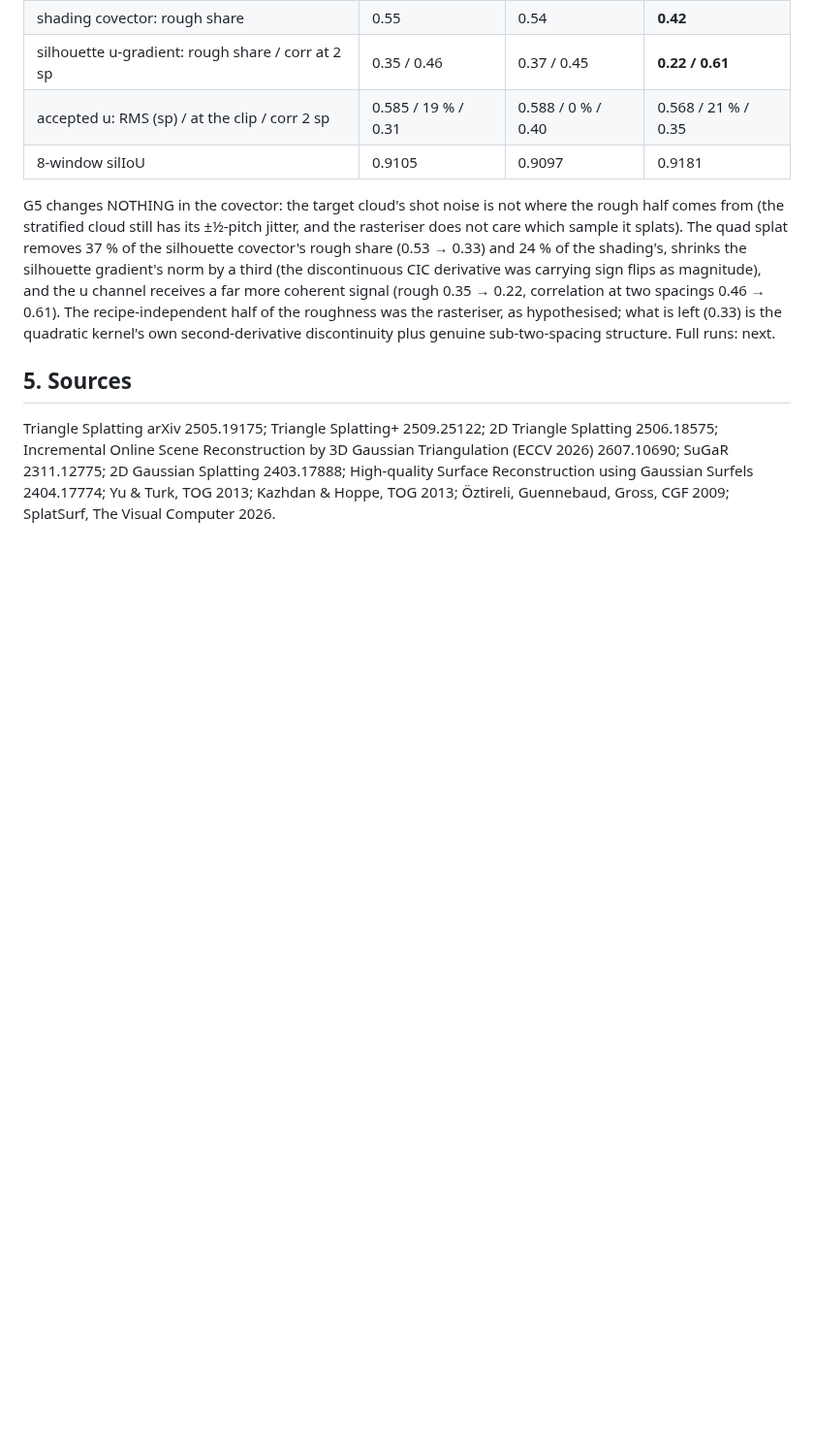
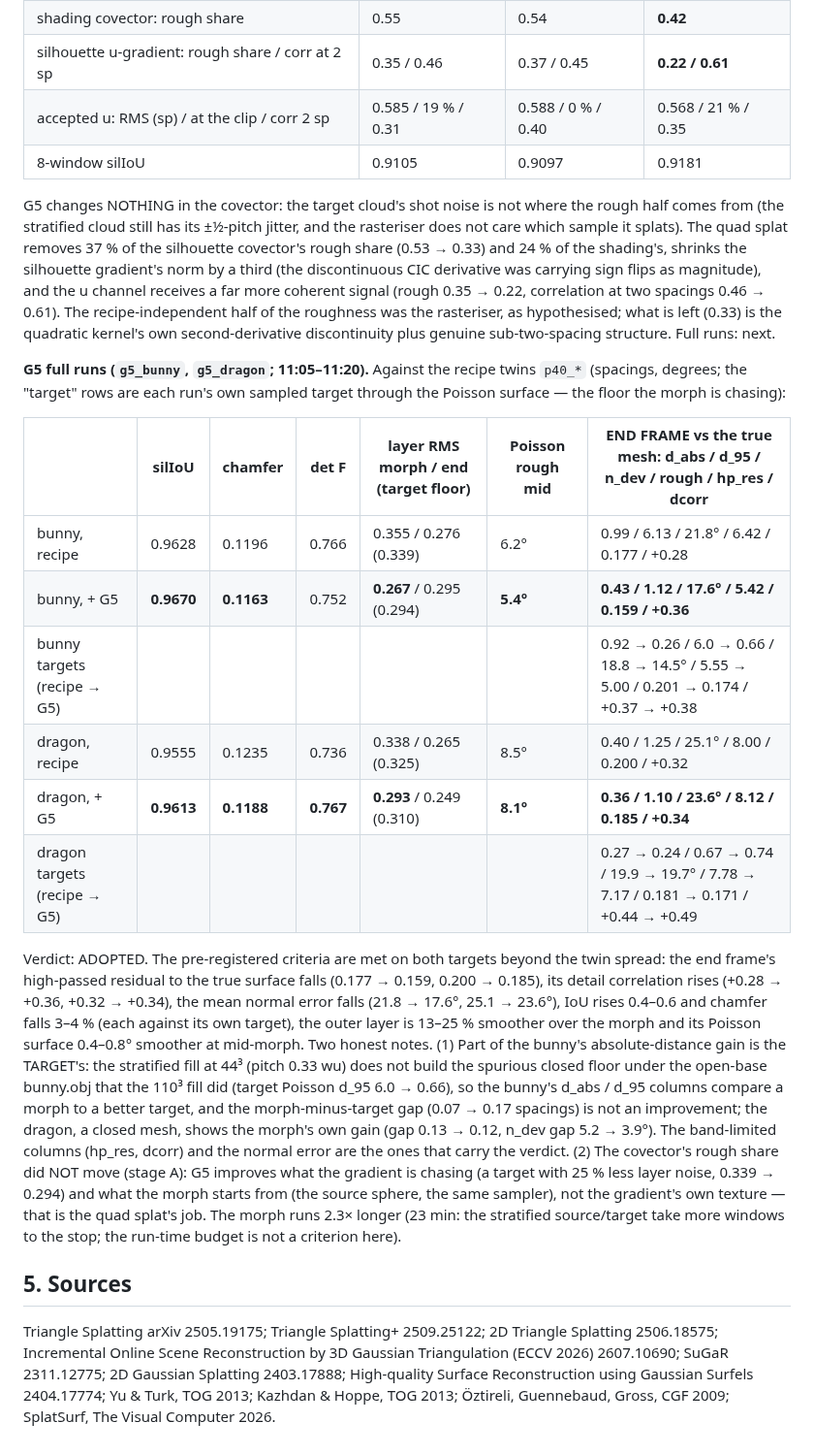
Before and after one commit to Chayoso/Shape-morphing-binder, a Markdown page: docs/surface_gradient.md, the part around the change. Shown at 97% size. Drawn GitHub-style; blank space fills up the shorter version.

Commit message:
surface_gradient.md §8: G5 adopted (end-frame residual, detail correlation and normal error all improve beyond the spread; the bunny-target caveat)
Co-Authored-By: Claude Fable 5.1 <noreply@anthropic.com>

```diff
--- a/docs/surface_gradient.md
+++ b/docs/surface_gradient.md
@@ -477,6 +477,38 @@ correlation at two spacings 0.46 → 0.61). The recipe-independent half of the r
 was the rasteriser, as hypothesised; what is left (0.33) is the quadratic kernel's own
 second-derivative discontinuity plus genuine sub-two-spacing structure. Full runs: next.
 
+**G5 full runs (`g5_bunny`, `g5_dragon`; 11:05–11:20).** Against the recipe twins `p40_*`
+(spacings, degrees; the "target" rows are each run's own sampled target through the
+Poisson surface — the floor the morph is chasing):
+
+| | silIoU | chamfer | det F | layer RMS morph / end (target floor) | Poisson rough mid | END FRAME vs the true mesh: d_abs / d_95 / n_dev / rough / hp_res / dcorr |
+|---|---|---|---|---|---|---|
+| bunny, recipe | 0.9628 | 0.1196 | 0.766 | 0.355 / 0.276 (0.339) | 6.2° | 0.99 / 6.13 / 21.8° / 6.42 / 0.177 / +0.28 |
+| bunny, + G5 | **0.9670** | **0.1163** | 0.752 | **0.267** / 0.295 (0.294) | **5.4°** | **0.43 / 1.12 / 17.6° / 5.42 / 0.159 / +0.36** |
+| bunny targets (recipe → G5) | | | | | | 0.92 → 0.26 / 6.0 → 0.66 / 18.8 → 14.5° / 5.55 → 5.00 / 0.201 → 0.174 / +0.37 → +0.38 |
+| dragon, recipe | 0.9555 | 0.1235 | 0.736 | 0.338 / 0.265 (0.325) | 8.5° | 0.40 / 1.25 / 25.1° / 8.00 / 0.200 / +0.32 |
+| dragon, + G5 | **0.9613** | **0.1188** | **0.767** | **0.293** / 0.249 (0.310) | **8.1°** | **0.36 / 1.10 / 23.6° / 8.12 / 0.185 / +0.34** |
+| dragon targets (recipe → G5) | | | | | | 0.27 → 0.24 / 0.67 → 0.74 / 19.9 → 19.7° / 7.78 → 7.17 / 0.181 → 0.171 / +0.44 → +0.49 |
+
+Verdict: ADOPTED. The pre-registered criteria are met on both targets beyond the twin
+spread: the end frame's high-passed residual to the true surface falls (0.177 → 0.159,
+0.200 → 0.185), its detail correlation rises (+0.28 → +0.36, +0.32 → +0.34), the mean
+normal error falls (21.8 → 17.6°, 25.1 → 23.6°), IoU rises 0.4–0.6 and chamfer falls 3–4 %
+(each against its own target), the outer layer is 13–25 % smoother over the morph and its
+Poisson surface 0.4–0.8° smoother at mid-morph. Two honest notes. (1) Part of the bunny's
+absolute-distance gain is the TARGET's: the stratified fill at 44³ (pitch 0.33 wu) does
+not build the spurious closed floor under the open-base bunny.obj that the 110³ fill did
+(target Poisson d_95 6.0 → 0.66), so the bunny's d_abs / d_95 columns compare a morph to a
+better target, and the morph-minus-target gap (0.07 → 0.17 spacings) is not an
+improvement; the dragon, a closed mesh, shows the morph's own gain (gap 0.13 → 0.12,
+n_dev gap 5.2 → 3.9°). The band-limited columns (hp_res, dcorr) and the normal error are
+the ones that carry the verdict. (2) The covector's rough share did NOT move (stage A):
+G5 improves what the gradient is chasing (a target with 25 % less layer noise, 0.339 →
+0.294) and what the morph starts from (the source sphere, the same sampler), not the
+gradient's own texture — that is the quad splat's job. The morph runs 2.3× longer (23 min:
+the stratified source/target take more windows to the stop; the run-time budget is not a
+criterion here).
+
 ## 5. Sources
 
 Triangle Splatting arXiv 2505.19175; Triangle Splatting+ 2509.25122; 2D Triangle
```
